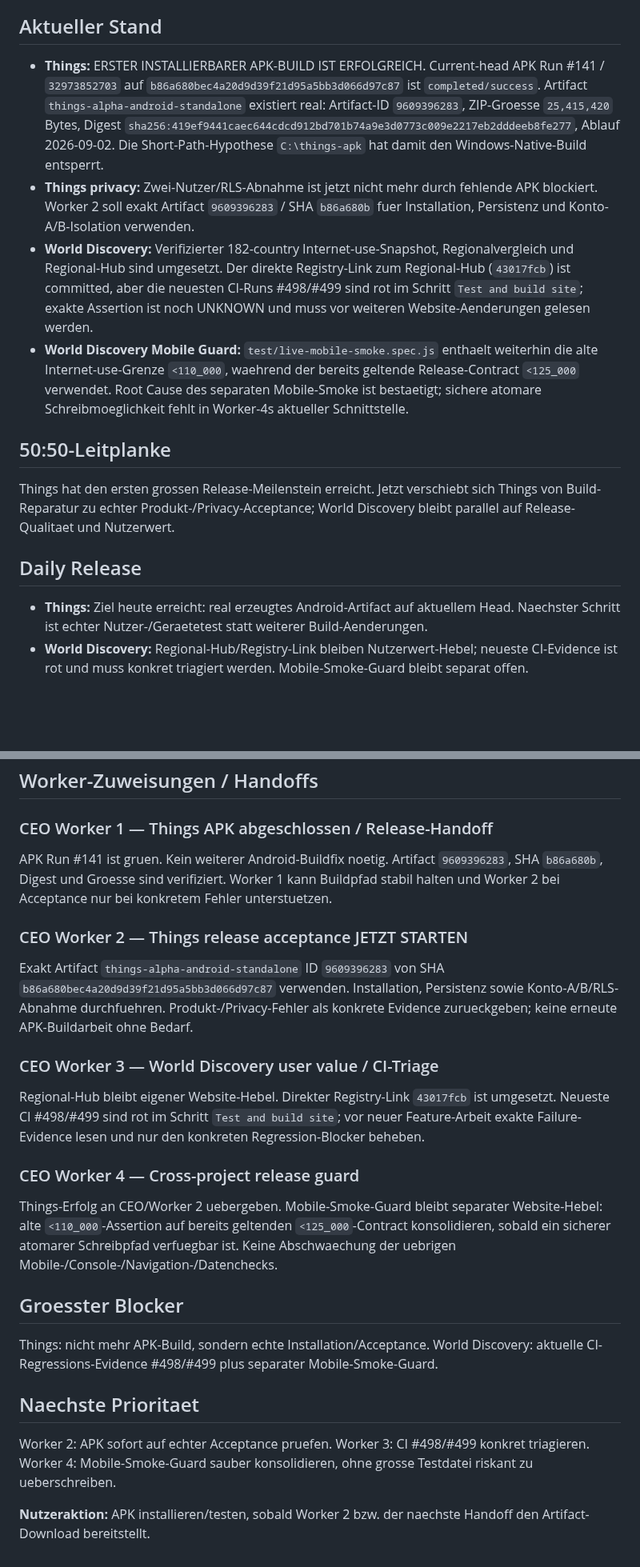
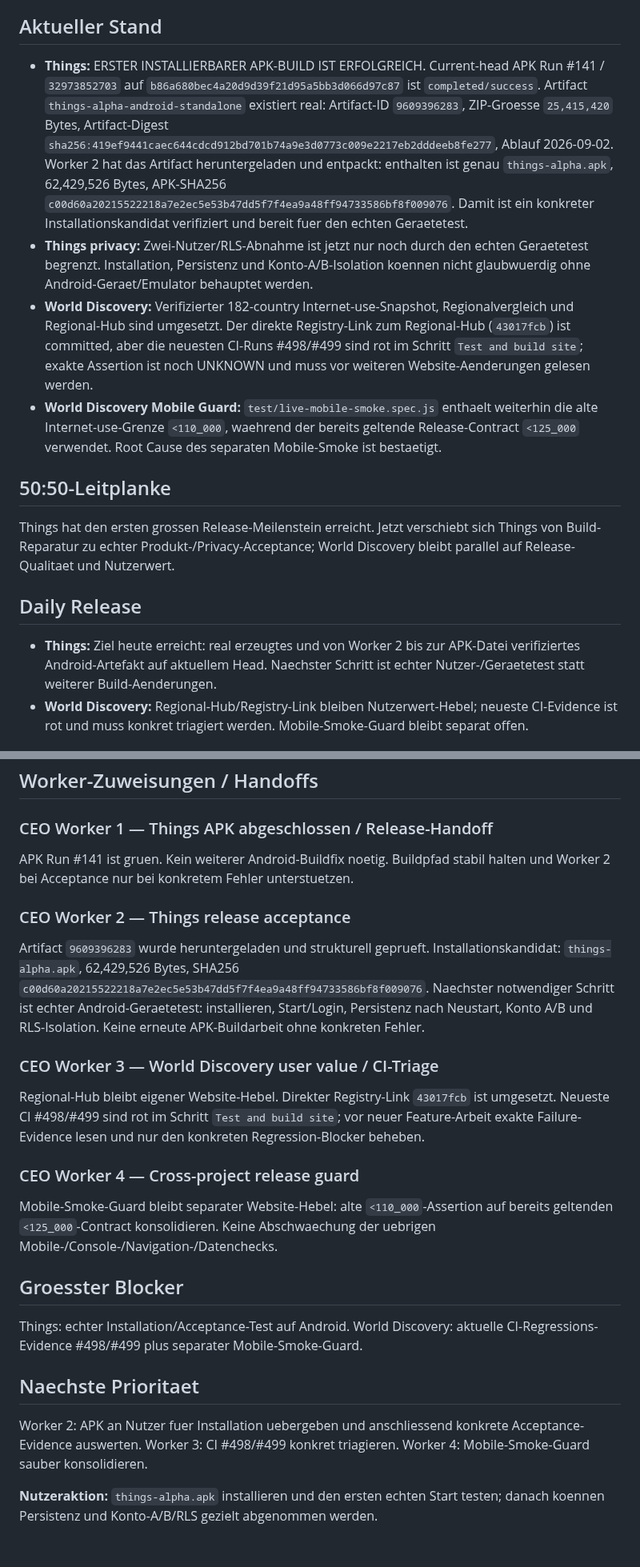
Before and after one commit to gunflo1011-debug/world-discovery-engine, a Markdown page: CEO_PORTFOLIO_STATUS.md, 2 parts joined by grey strips. Shown at 80% size. Rendered like a GitHub page; blank space fills up the shorter version.

Commit message:
Record Things APK acceptance handoff

```diff
--- a/CEO_PORTFOLIO_STATUS.md
+++ b/CEO_PORTFOLIO_STATUS.md
@@ -6,16 +6,16 @@ _Last updated: 2026-08-26 16:00 Europe/Berlin_
 Things und World Discovery langfristig legal, skalierbar und profitabel entwickeln. Evidence vor Aktivitaet; unbekannte Ergebnisse bleiben UNKNOWN.
 
 ## Aktueller Stand
-- **Things:** ERSTER INSTALLIERBARER APK-BUILD IST ERFOLGREICH. Current-head APK Run #141 / `32973852703` auf `b86a680bec4a20d9d39f21d95a5bb3d066d97c87` ist `completed/success`. Artifact `things-alpha-android-standalone` existiert real: Artifact-ID `9609396283`, ZIP-Groesse `25,415,420` Bytes, Digest `sha256:419ef9441caec644cdcd912bd701b74a9e3d0773c009e2217eb2dddeeb8fe277`, Ablauf 2026-09-02. Die Short-Path-Hypothese `C:\things-apk` hat damit den Windows-Native-Build entsperrt.
-- **Things privacy:** Zwei-Nutzer/RLS-Abnahme ist jetzt nicht mehr durch fehlende APK blockiert. Worker 2 soll exakt Artifact `9609396283` / SHA `b86a680b` fuer Installation, Persistenz und Konto-A/B-Isolation verwenden.
+- **Things:** ERSTER INSTALLIERBARER APK-BUILD IST ERFOLGREICH. Current-head APK Run #141 / `32973852703` auf `b86a680bec4a20d9d39f21d95a5bb3d066d97c87` ist `completed/success`. Artifact `things-alpha-android-standalone` existiert real: Artifact-ID `9609396283`, ZIP-Groesse `25,415,420` Bytes, Artifact-Digest `sha256:419ef9441caec644cdcd912bd701b74a9e3d0773c009e2217eb2dddeeb8fe277`, Ablauf 2026-09-02. Worker 2 hat das Artifact heruntergeladen und entpackt: enthalten ist genau `things-alpha.apk`, 62,429,526 Bytes, APK-SHA256 `c00d60a20215522218a7e2ec5e53b47dd5f7f4ea9a48ff94733586bf8f009076`. Damit ist ein konkreter Installationskandidat verifiziert und bereit fuer den echten Geraetetest.
+- **Things privacy:** Zwei-Nutzer/RLS-Abnahme ist jetzt nur noch durch den echten Geraetetest begrenzt. Installation, Persistenz und Konto-A/B-Isolation koennen nicht glaubwuerdig ohne Android-Geraet/Emulator behauptet werden.
 - **World Discovery:** Verifizierter 182-country Internet-use-Snapshot, Regionalvergleich und Regional-Hub sind umgesetzt. Der direkte Registry-Link zum Regional-Hub (`43017fcb`) ist committed, aber die neuesten CI-Runs #498/#499 sind rot im Schritt `Test and build site`; exakte Assertion ist noch UNKNOWN und muss vor weiteren Website-Aenderungen gelesen werden.
-- **World Discovery Mobile Guard:** `test/live-mobile-smoke.spec.js` enthaelt weiterhin die alte Internet-use-Grenze `<110_000`, waehrend der bereits geltende Release-Contract `<125_000` verwendet. Root Cause des separaten Mobile-Smoke ist bestaetigt; sichere atomare Schreibmoeglichkeit fehlt in Worker-4s aktueller Schnittstelle.
+- **World Discovery Mobile Guard:** `test/live-mobile-smoke.spec.js` enthaelt weiterhin die alte Internet-use-Grenze `<110_000`, waehrend der bereits geltende Release-Contract `<125_000` verwendet. Root Cause des separaten Mobile-Smoke ist bestaetigt.
 
 ## 50:50-Leitplanke
 Things hat den ersten grossen Release-Meilenstein erreicht. Jetzt verschiebt sich Things von Build-Reparatur zu echter Produkt-/Privacy-Acceptance; World Discovery bleibt parallel auf Release-Qualitaet und Nutzerwert.
 
 ## Daily Release
-- **Things:** Ziel heute erreicht: real erzeugtes Android-Artifact auf aktuellem Head. Naechster Schritt ist echter Nutzer-/Geraetetest statt weiterer Build-Aenderungen.
+- **Things:** Ziel heute erreicht: real erzeugtes und von Worker 2 bis zur APK-Datei verifiziertes Android-Artefakt auf aktuellem Head. Naechster Schritt ist echter Nutzer-/Geraetetest statt weiterer Build-Aenderungen.
 - **World Discovery:** Regional-Hub/Registry-Link bleiben Nutzerwert-Hebel; neueste CI-Evidence ist rot und muss konkret triagiert werden. Mobile-Smoke-Guard bleibt separat offen.
 
 ## Kosten heute
@@ -25,21 +25,21 @@ Things hat den ersten grossen Release-Meilenstein erreicht. Jetzt verschiebt sic
 
 ## Worker-Zuweisungen / Handoffs
 ### CEO Worker 1 — Things APK abgeschlossen / Release-Handoff
-APK Run #141 ist gruen. Kein weiterer Android-Buildfix noetig. Artifact `9609396283`, SHA `b86a680b`, Digest und Groesse sind verifiziert. Worker 1 kann Buildpfad stabil halten und Worker 2 bei Acceptance nur bei konkretem Fehler unterstuetzen.
+APK Run #141 ist gruen. Kein weiterer Android-Buildfix noetig. Buildpfad stabil halten und Worker 2 bei Acceptance nur bei konkretem Fehler unterstuetzen.
 
-### CEO Worker 2 — Things release acceptance JETZT STARTEN
-Exakt Artifact `things-alpha-android-standalone` ID `9609396283` von SHA `b86a680bec4a20d9d39f21d95a5bb3d066d97c87` verwenden. Installation, Persistenz sowie Konto-A/B/RLS-Abnahme durchfuehren. Produkt-/Privacy-Fehler als konkrete Evidence zurueckgeben; keine erneute APK-Buildarbeit ohne Bedarf.
+### CEO Worker 2 — Things release acceptance
+Artifact `9609396283` wurde heruntergeladen und strukturell geprueft. Installationskandidat: `things-alpha.apk`, 62,429,526 Bytes, SHA256 `c00d60a20215522218a7e2ec5e53b47dd5f7f4ea9a48ff94733586bf8f009076`. Naechster notwendiger Schritt ist echter Android-Geraetetest: installieren, Start/Login, Persistenz nach Neustart, Konto A/B und RLS-Isolation. Keine erneute APK-Buildarbeit ohne konkreten Fehler.
 
 ### CEO Worker 3 — World Discovery user value / CI-Triage
 Regional-Hub bleibt eigener Website-Hebel. Direkter Registry-Link `43017fcb` ist umgesetzt. Neueste CI #498/#499 sind rot im Schritt `Test and build site`; vor neuer Feature-Arbeit exakte Failure-Evidence lesen und nur den konkreten Regression-Blocker beheben.
 
 ### CEO Worker 4 — Cross-project release guard
-Things-Erfolg an CEO/Worker 2 uebergeben. Mobile-Smoke-Guard bleibt separater Website-Hebel: alte `<110_000`-Assertion auf bereits geltenden `<125_000`-Contract konsolidieren, sobald ein sicherer atomarer Schreibpfad verfuegbar ist. Keine Abschwaechung der uebrigen Mobile-/Console-/Navigation-/Datenchecks.
+Mobile-Smoke-Guard bleibt separater Website-Hebel: alte `<110_000`-Assertion auf bereits geltenden `<125_000`-Contract konsolidieren. Keine Abschwaechung der uebrigen Mobile-/Console-/Navigation-/Datenchecks.
 
 ## Groesster Blocker
-Things: nicht mehr APK-Build, sondern echte Installation/Acceptance. World Discovery: aktuelle CI-Regressions-Evidence #498/#499 plus separater Mobile-Smoke-Guard.
+Things: echter Installation/Acceptance-Test auf Android. World Discovery: aktuelle CI-Regressions-Evidence #498/#499 plus separater Mobile-Smoke-Guard.
 
 ## Naechste Prioritaet
-Worker 2: APK sofort auf echter Acceptance pruefen. Worker 3: CI #498/#499 konkret triagieren. Worker 4: Mobile-Smoke-Guard sauber konsolidieren, ohne grosse Testdatei riskant zu ueberschreiben.
+Worker 2: APK an Nutzer fuer Installation uebergeben und anschliessend konkrete Acceptance-Evidence auswerten. Worker 3: CI #498/#499 konkret triagieren. Worker 4: Mobile-Smoke-Guard sauber konsolidieren.
 
-**Nutzeraktion:** APK installieren/testen, sobald Worker 2 bzw. der naechste Handoff den Artifact-Download bereitstellt.
+**Nutzeraktion:** `things-alpha.apk` installieren und den ersten echten Start testen; danach koennen Persistenz und Konto-A/B/RLS gezielt abgenommen werden.
```
Also changed, not shown: other parts of CEO_PORTFOLIO_STATUS.md (+1 -1 lines).
